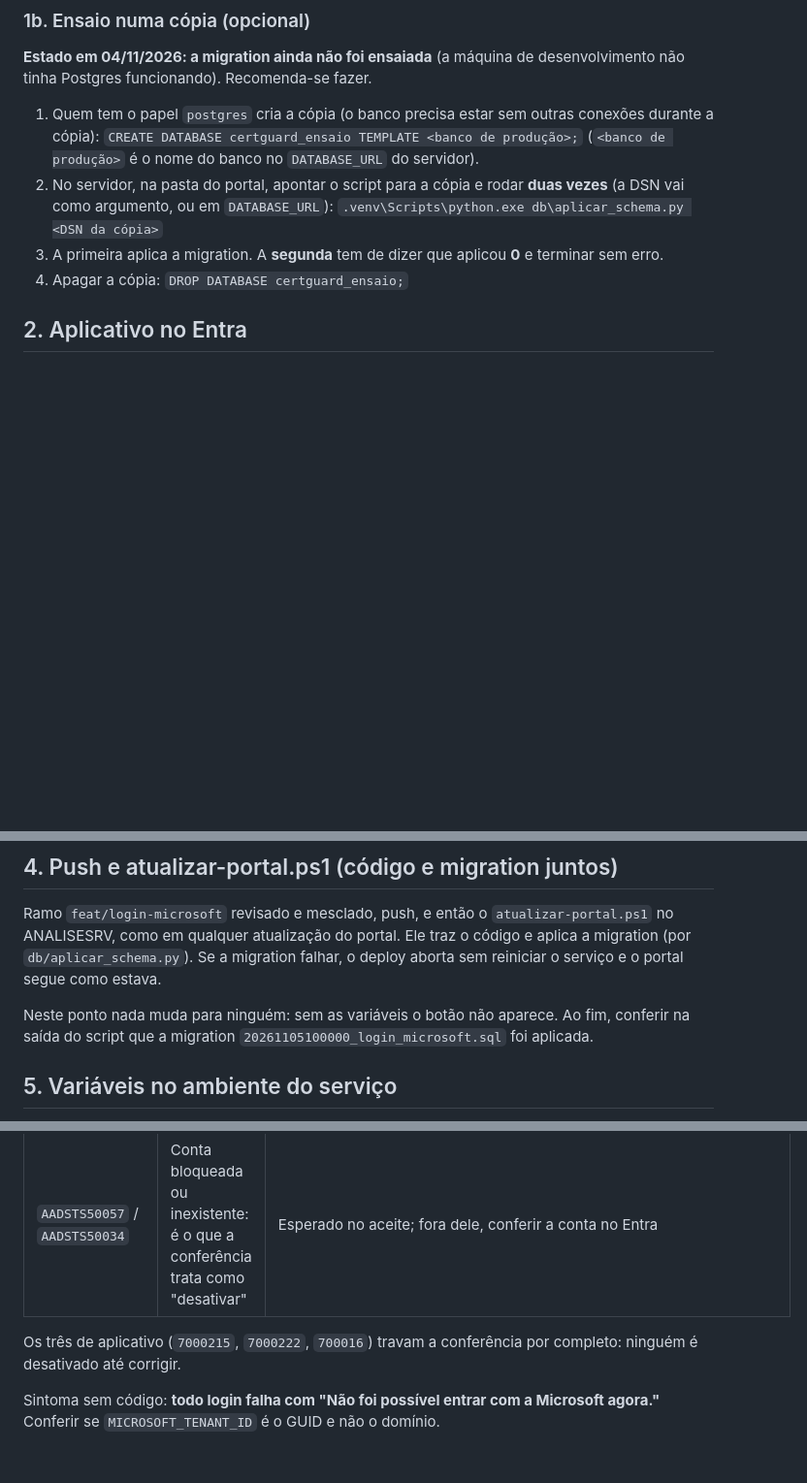
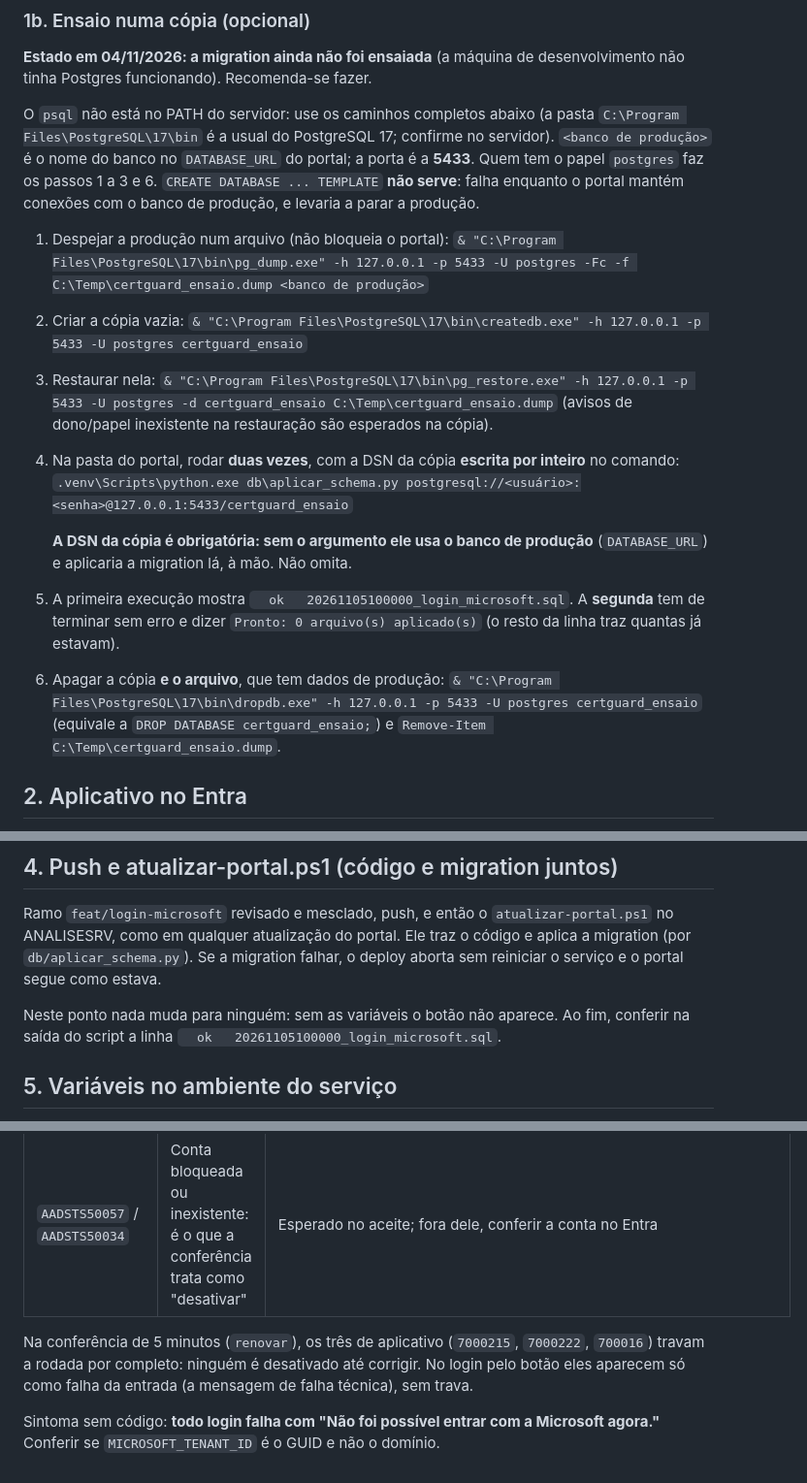
Before and after one commit to roberioanalisecontabil-jpg/robot_cert, a Markdown page: docs/login-microsoft.md, 3 parts joined by grey strips. Shown at 97% size. Rendered like a GitHub page; blank space fills up the shorter version.

Commit message:
docs(login): ensaio da migration numa copia por pg_dump
DSN da copia obrigatoria (sem argumento o script usa producao); copia por
pg_dump/createdb/pg_restore em vez de TEMPLATE; linhas reais de saida;
trava de AADSTS so na conferencia.

Co-Authored-By: Claude Opus 5.5 <noreply@anthropic.com>

```diff
--- a/docs/login-microsoft.md
+++ b/docs/login-microsoft.md
@@ -71,16 +71,33 @@ seguir**.
 **Estado em 04/11/2026: a migration ainda não foi ensaiada** (a máquina de
 desenvolvimento não tinha Postgres funcionando). Recomenda-se fazer.
 
-1. Quem tem o papel `postgres` cria a cópia (o banco precisa estar sem outras
-   conexões durante a cópia):
-   `CREATE DATABASE certguard_ensaio TEMPLATE <banco de produção>;`
-   (`<banco de produção>` é o nome do banco no `DATABASE_URL` do servidor).
-2. No servidor, na pasta do portal, apontar o script para a cópia e rodar **duas
-   vezes** (a DSN vai como argumento, ou em `DATABASE_URL`):
-   `.venv\Scripts\python.exe db\aplicar_schema.py <DSN da cópia>`
-3. A primeira aplica a migration. A **segunda** tem de dizer que aplicou **0** e
-   terminar sem erro.
-4. Apagar a cópia: `DROP DATABASE certguard_ensaio;`
+O `psql` não está no PATH do servidor: use os caminhos completos abaixo (a
+pasta `C:\Program Files\PostgreSQL\17\bin` é a usual do PostgreSQL 17; confirme no
+servidor). `<banco de produção>` é o nome do banco no `DATABASE_URL` do portal;
+a porta é a **5433**. Quem tem o papel `postgres` faz os passos 1 a 3 e 6.
+`CREATE DATABASE ... TEMPLATE` **não serve**: falha enquanto o portal mantém
+conexões com o banco de produção, e levaria a parar a produção.
+
+1. Despejar a produção num arquivo (não bloqueia o portal):
+   `& "C:\Program Files\PostgreSQL\17\bin\pg_dump.exe" -h 127.0.0.1 -p 5433 -U postgres -Fc -f C:\Temp\certguard_ensaio.dump <banco de produção>`
+2. Criar a cópia vazia:
+   `& "C:\Program Files\PostgreSQL\17\bin\createdb.exe" -h 127.0.0.1 -p 5433 -U postgres certguard_ensaio`
+3. Restaurar nela:
+   `& "C:\Program Files\PostgreSQL\17\bin\pg_restore.exe" -h 127.0.0.1 -p 5433 -U postgres -d certguard_ensaio C:\Temp\certguard_ensaio.dump`
+   (avisos de dono/papel inexistente na restauração são esperados na cópia).
+4. Na pasta do portal, rodar **duas vezes**, com a DSN da cópia **escrita por
+   inteiro** no comando:
+   `.venv\Scripts\python.exe db\aplicar_schema.py postgresql://<usuário>:<senha>@127.0.0.1:5433/certguard_ensaio`
+
+   **A DSN da cópia é obrigatória: sem o argumento ele usa o banco de
+   produção** (`DATABASE_URL`) e aplicaria a migration lá, à mão. Não omita.
+5. A primeira execução mostra `  ok   20261105100000_login_microsoft.sql`. A
+   **segunda** tem de terminar sem erro e dizer `Pronto: 0 arquivo(s)
+   aplicado(s)` (o resto da linha traz quantas já estavam).
+6. Apagar a cópia **e o arquivo**, que tem dados de produção:
+   `& "C:\Program Files\PostgreSQL\17\bin\dropdb.exe" -h 127.0.0.1 -p 5433 -U postgres certguard_ensaio`
+   (equivale a `DROP DATABASE certguard_ensaio;`) e
+   `Remove-Item C:\Temp\certguard_ensaio.dump`.
 
 ## 2. Aplicativo no Entra
 
@@ -142,8 +159,8 @@ migration falhar, o deploy aborta sem reiniciar o serviço e o portal segue como
 estava.
 
 Neste ponto nada muda para ninguém: sem as variáveis o botão não aparece. Ao
-fim, conferir na saída do script que a migration
-`20261105100000_login_microsoft.sql` foi aplicada.
+fim, conferir na saída do script a linha
+`  ok   20261105100000_login_microsoft.sql`.
 
 ## 5. Variáveis no ambiente do serviço
 
@@ -327,8 +344,10 @@ No `logs\portal_stderr.log` do serviço, linhas `Microsoft: ...` com o código:
 | `AADSTS700016` | Aplicativo não encontrado no diretório | Conferir `MICROSOFT_CLIENT_ID` e `MICROSOFT_TENANT_ID` |
 | `AADSTS50057` / `AADSTS50034` | Conta bloqueada ou inexistente: é o que a conferência trata como "desativar" | Esperado no aceite; fora dele, conferir a conta no Entra |
 
-Os três de aplicativo (`7000215`, `7000222`, `700016`) travam a conferência por
-completo: ninguém é desativado até corrigir.
+Na conferência de 5 minutos (`renovar`), os três de aplicativo (`7000215`,
+`7000222`, `700016`) travam a rodada por completo: ninguém é desativado até
+corrigir. No login pelo botão eles aparecem só como falha da entrada (a mensagem
+de falha técnica), sem trava.
 
 Sintoma sem código: **todo login falha com "Não foi possível entrar com a
 Microsoft agora."** Conferir se `MICROSOFT_TENANT_ID` é o GUID e não o domínio.
```
